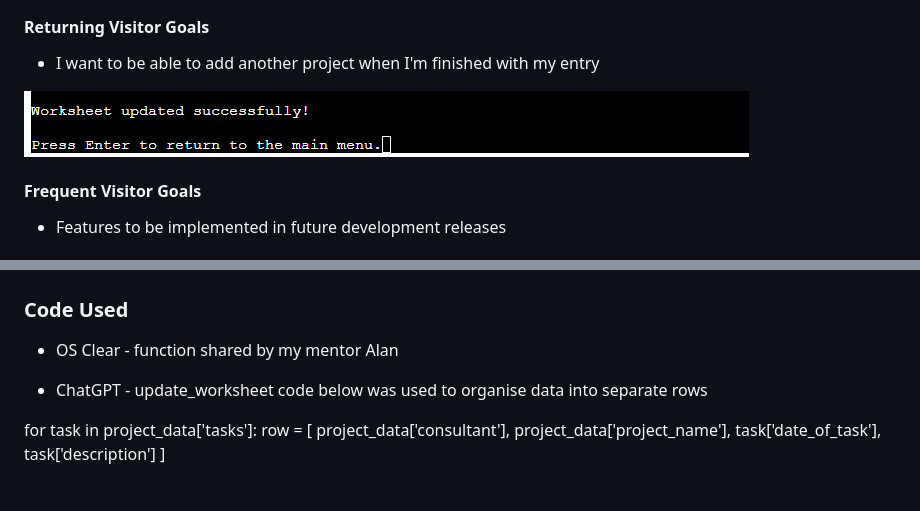
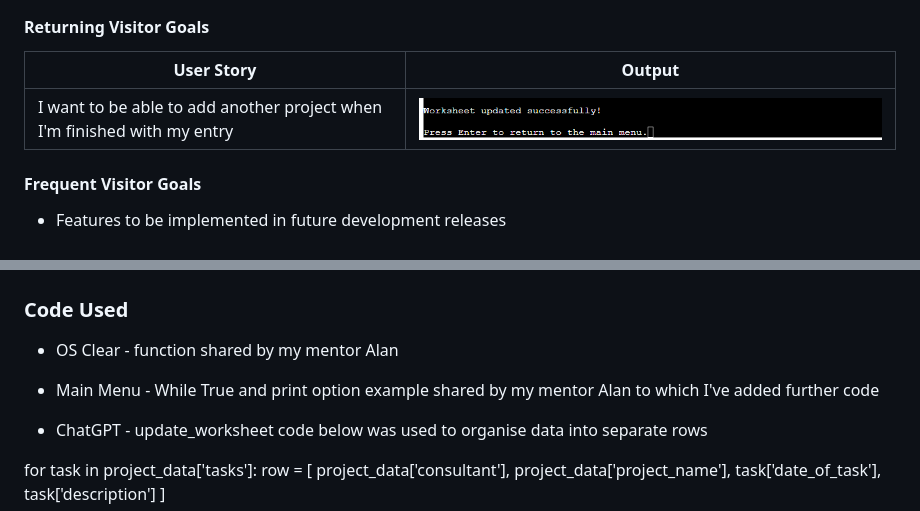
Before and after one commit to AurelijusJarasius/task-scheduler, a Markdown page: README.md, 2 parts joined by grey strips. Rendered like a GitHub page; blank space fills up the shorter version.

```diff
--- a/README.md
+++ b/README.md
@@ -193,8 +151,9 @@ text
 
 #### Returning Visitor Goals
-- I want to be able to add another project when I'm finished with my entry
 
-![Return to main menu](docs/testing/ux_main_menu.png)
+| User Story | Output |
+|--|--|
+|I want to be able to add another project when I'm finished with my entry|![Return to main menu](docs/testing/ux_main_menu.png)|
 
 #### Frequent Visitor Goals
 - Features to be implemented in future development releases
@@ -262,6 +221,8 @@ The steps below describe how to fork or clone the repository if desired.
 ### Code Used
 - OS Clear - function shared by my mentor Alan
 
+- Main Menu - While True and print option example shared by my mentor Alan to which I've added further code
+
 - ChatGPT - update_worksheet code below was used to organise data into separate rows
 
 for task in project_data['tasks']:
```
Also changed, not shown: other parts of README.md (+37 -79 lines), docs/screenshots/ascii_art.png (added).
